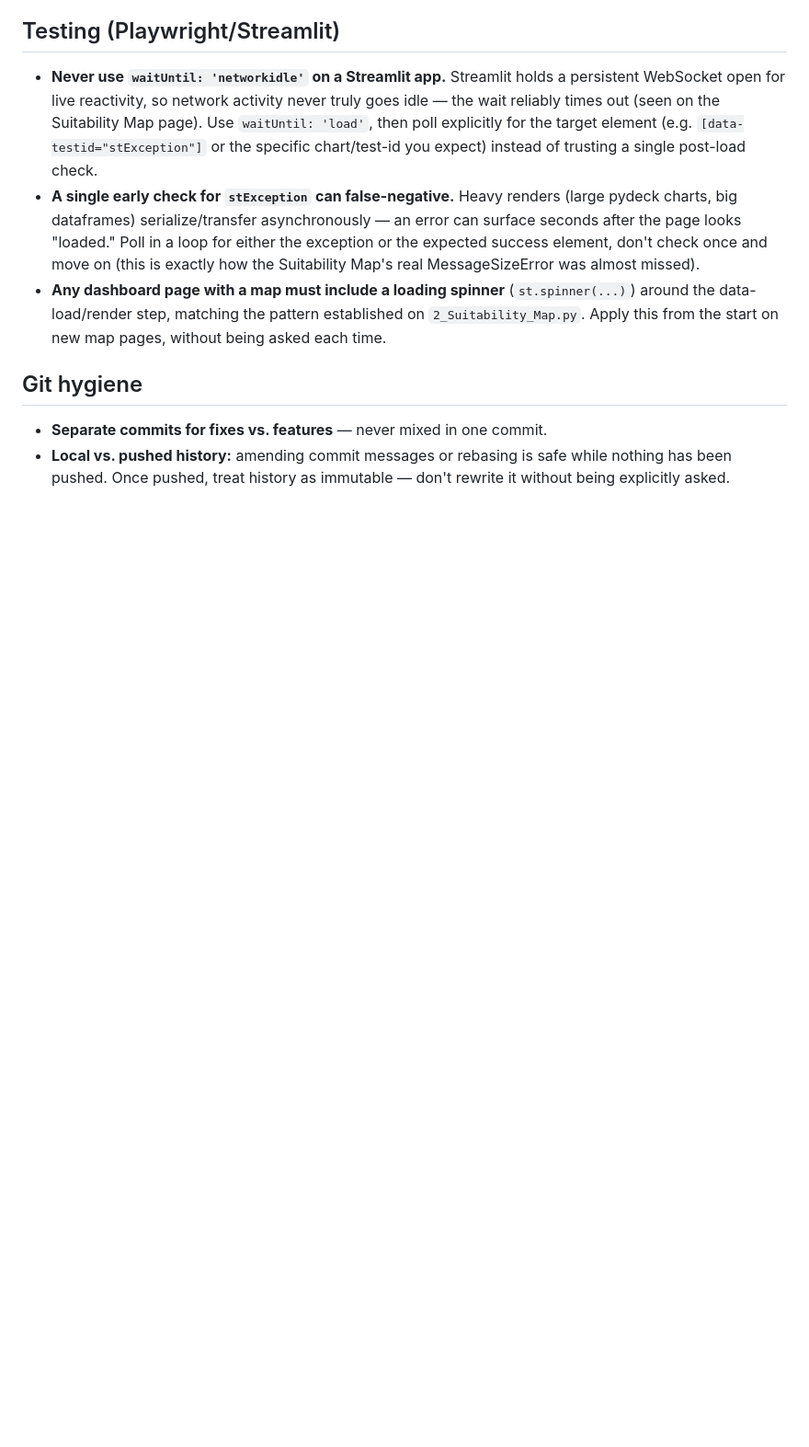
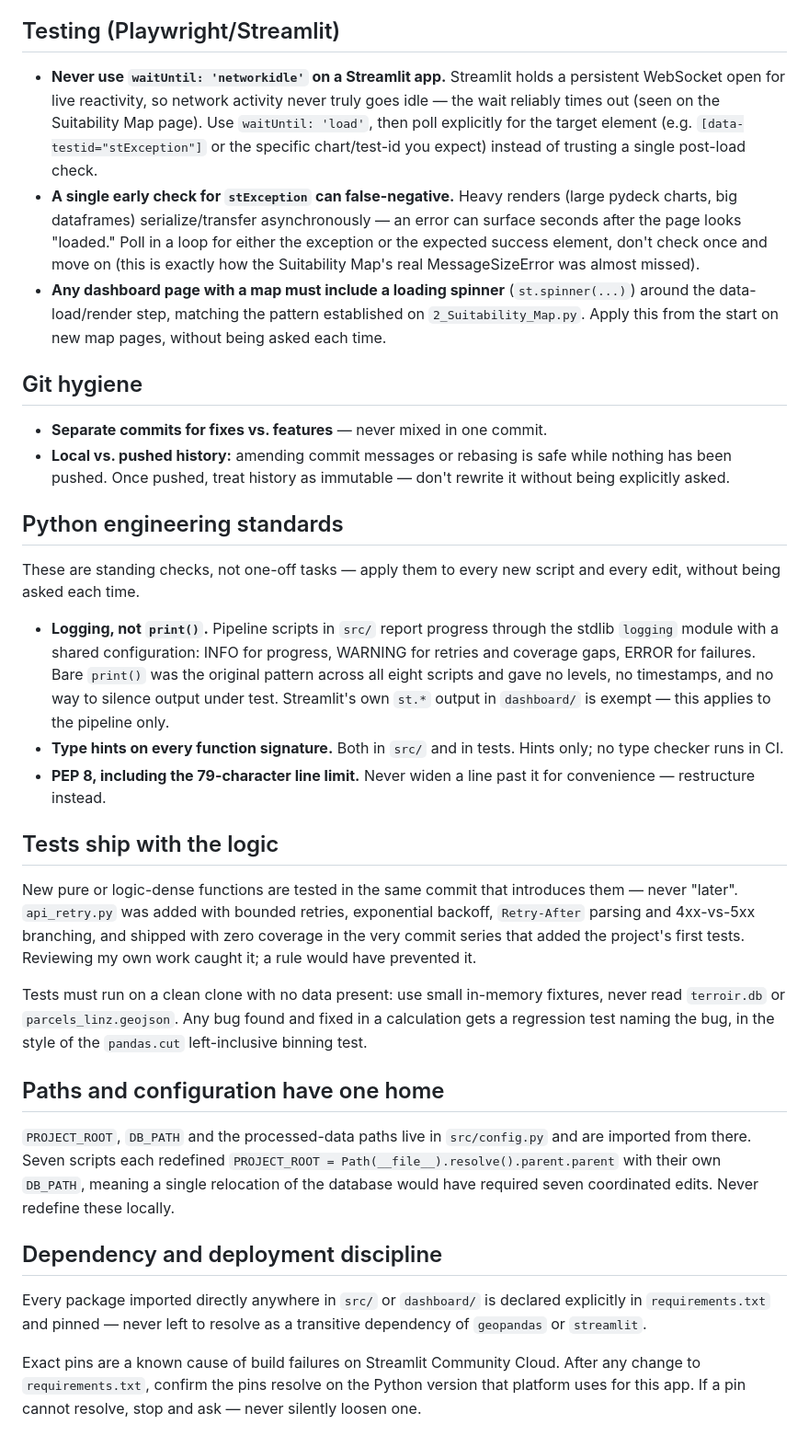
Before and after one commit to gabrielaoliveranz/horticultural-land-suitability-nz, a Markdown page: CLAUDE.md, the part around the change. Shown at 92% size. GitHub-like rendering; blank space fills up the shorter version.

Commit message:
docs: add Python engineering standards, testing, config, and dependency rules to CLAUDE.md
Formalises four standing rules going forward: logging over print() in
src/, type hints on every function signature, PEP 8's 79-character
limit, tests shipping in the same commit as the logic they cover
(api_retry.py shipped with zero coverage — the gap this rule exists to
prevent), a single home for PROJECT_ROOT/DB_PATH in src/config.py
instead of seven redefinitions, and confirming requirements.txt pins
resolve on Streamlit Community Cloud after any change.

```diff
--- a/CLAUDE.md
+++ b/CLAUDE.md
@@ -69,3 +69,53 @@ original request. Include this in the same summary, don't wait to be asked.
 - **Local vs. pushed history:** amending commit messages or rebasing is
   safe while nothing has been pushed. Once pushed, treat history as
   immutable — don't rewrite it without being explicitly asked.
+
+## Python engineering standards
+
+These are standing checks, not one-off tasks — apply them to every new
+script and every edit, without being asked each time.
+
+- **Logging, not `print()`.** Pipeline scripts in `src/` report progress
+  through the stdlib `logging` module with a shared configuration: INFO
+  for progress, WARNING for retries and coverage gaps, ERROR for
+  failures. Bare `print()` was the original pattern across all eight
+  scripts and gave no levels, no timestamps, and no way to silence
+  output under test. Streamlit's own `st.*` output in `dashboard/` is
+  exempt — this applies to the pipeline only.
+- **Type hints on every function signature.** Both in `src/` and in
+  tests. Hints only; no type checker runs in CI.
+- **PEP 8, including the 79-character line limit.** Never widen a line
+  past it for convenience — restructure instead.
+
+## Tests ship with the logic
+
+New pure or logic-dense functions are tested in the same commit that
+introduces them — never "later". `api_retry.py` was added with bounded
+retries, exponential backoff, `Retry-After` parsing and 4xx-vs-5xx
+branching, and shipped with zero coverage in the very commit series that
+added the project's first tests. Reviewing my own work caught it; a rule
+would have prevented it.
+
+Tests must run on a clean clone with no data present: use small
+in-memory fixtures, never read `terroir.db` or `parcels_linz.geojson`.
+Any bug found and fixed in a calculation gets a regression test naming
+the bug, in the style of the `pandas.cut` left-inclusive binning test.
+
+## Paths and configuration have one home
+
+`PROJECT_ROOT`, `DB_PATH` and the processed-data paths live in
+`src/config.py` and are imported from there. Seven scripts each
+redefined `PROJECT_ROOT = Path(__file__).resolve().parent.parent` with
+their own `DB_PATH`, meaning a single relocation of the database would
+have required seven coordinated edits. Never redefine these locally.
+
+## Dependency and deployment discipline
+
+Every package imported directly anywhere in `src/` or `dashboard/` is
+declared explicitly in `requirements.txt` and pinned — never left to
+resolve as a transitive dependency of `geopandas` or `streamlit`.
+
+Exact pins are a known cause of build failures on Streamlit Community
+Cloud. After any change to `requirements.txt`, confirm the pins resolve
+on the Python version that platform uses for this app. If a pin cannot
+resolve, stop and ask — never silently loosen one.
```
